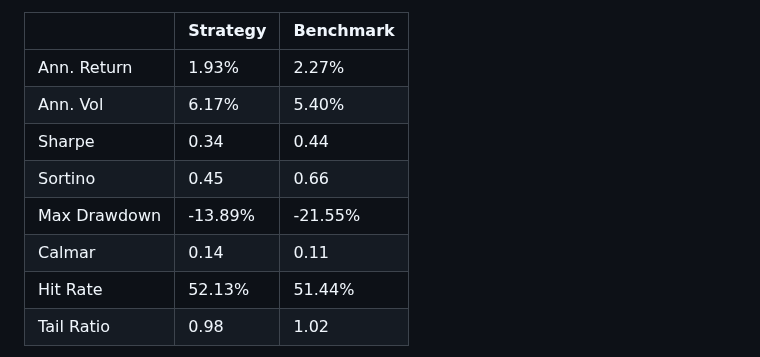
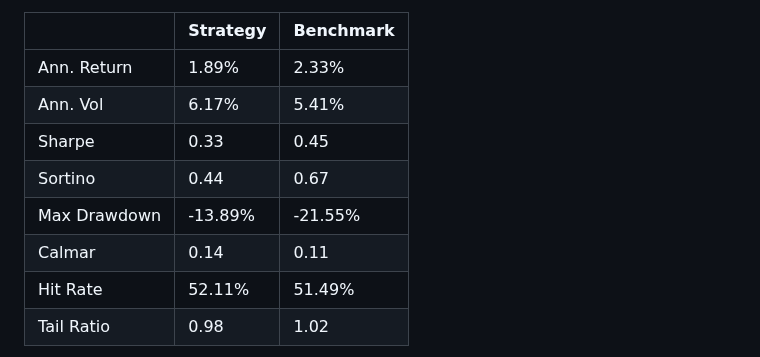
Before and after one commit to SachinMS206/cross-asset-macro-trend, a Markdown page: README.md, the part around one of its changes. Rendered like a GitHub page.

```diff
--- a/README.md
+++ b/README.md
@@ -100,13 +100,13 @@ typed in by hand.
 
 |              | Strategy   | Benchmark   |
 |:-------------|:-----------|:------------|
-| Ann. Return  | 1.93%      | 2.27%       |
-| Ann. Vol     | 6.17%      | 5.40%       |
-| Sharpe       | 0.34       | 0.44        |
-| Sortino      | 0.45       | 0.66        |
+| Ann. Return  | 1.89%      | 2.33%       |
+| Ann. Vol     | 6.17%      | 5.41%       |
+| Sharpe       | 0.33       | 0.45        |
+| Sortino      | 0.44       | 0.67        |
 | Max Drawdown | -13.89%    | -21.55%     |
 | Calmar       | 0.14       | 0.11        |
-| Hit Rate     | 52.13%     | 51.44%      |
+| Hit Rate     | 52.11%     | 51.49%      |
 | Tail Ratio   | 0.98       | 1.02        |
 
 ![Performance](reports/performance.png)
```
Also changed, not shown: other parts of README.md (+1 -1 lines), reports/metrics_table.md (+5 -5 lines), reports/performance.png, 1 other file.
